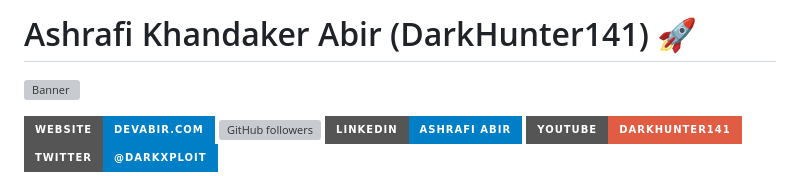
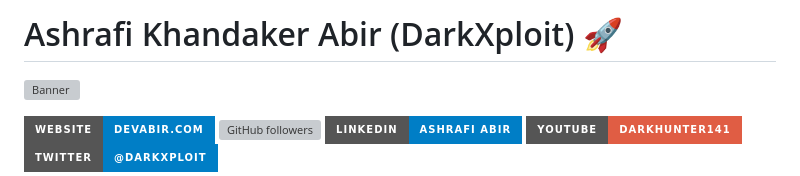
Before and after one commit to ashrafiabir01/ashrafiabir01, a Markdown page: README.md, the part around the change. Drawn GitHub-style; badges without logos; grey boxes are pictures that could not be loaded.

```diff
--- a/README.md
+++ b/README.md
@@ -1,4 +1,4 @@
-# Ashrafi Khandaker Abir (DarkHunter141) 🚀
+# Ashrafi Khandaker Abir (DarkXploit) 🚀
 
 ![Banner](https://devabir.com/assets/img/profile-banner.png)
 
```
